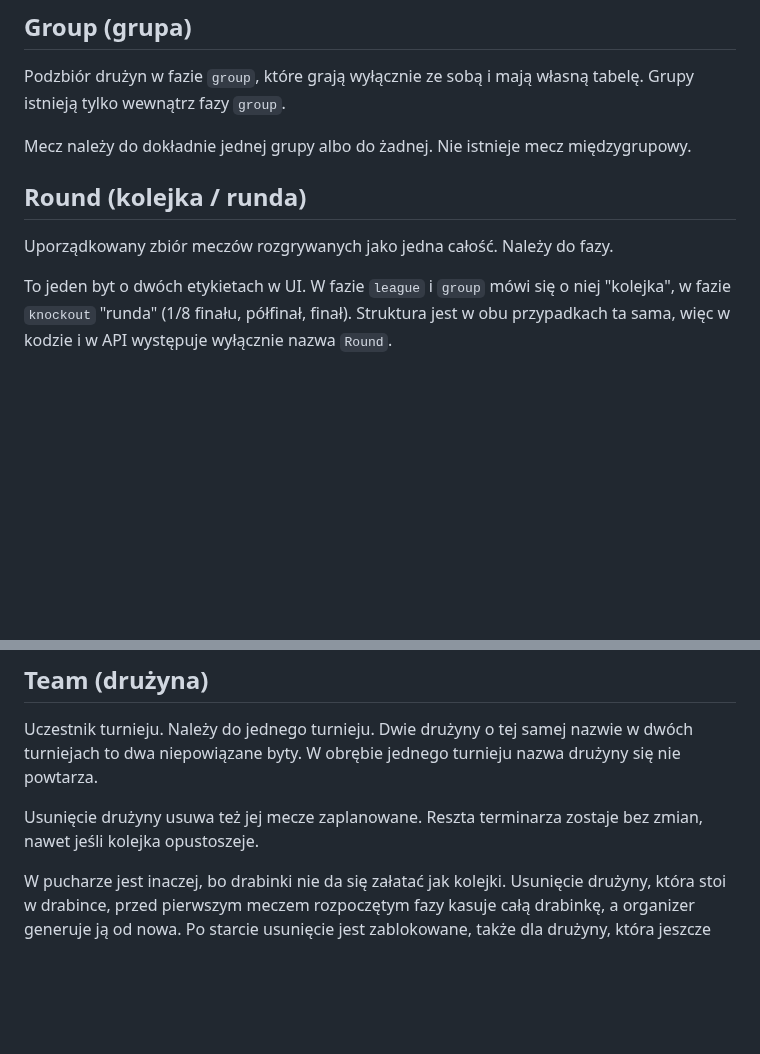
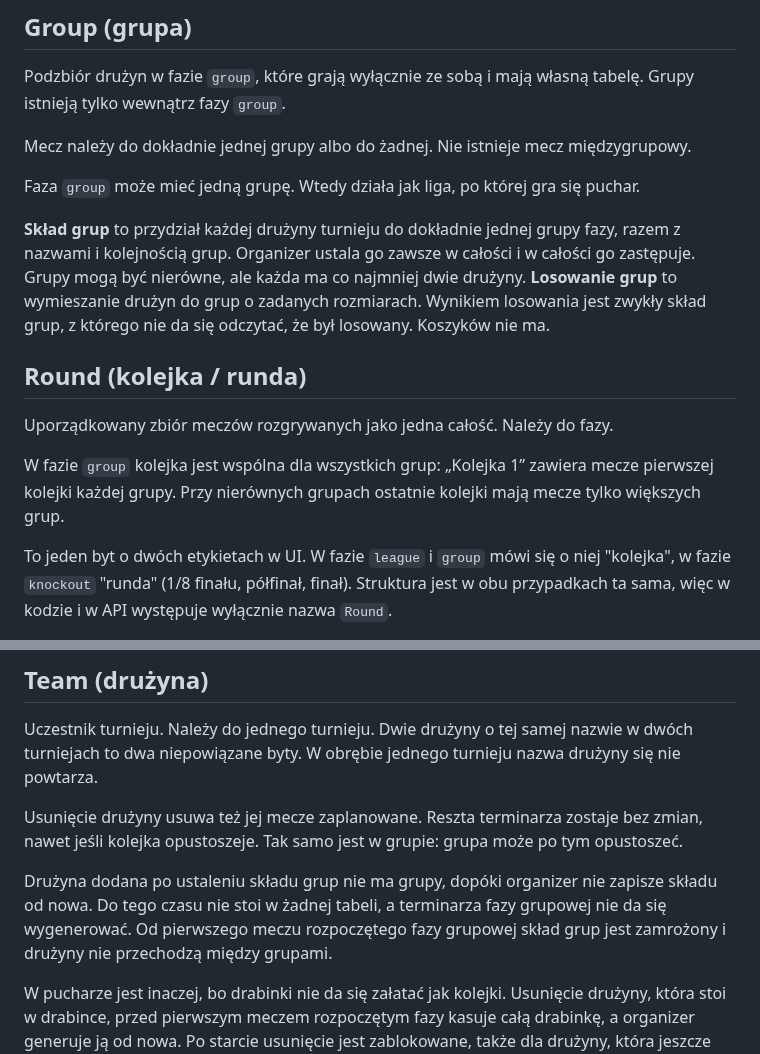
Before and after one commit to dawer2253/sports-tournament-app, a Markdown page: CONTEXT.md, 2 parts joined by grey strips. Drawn GitHub-style; blank space fills up the shorter version.

Commit message:
Docs: skład grup i wspólna kolejka fazy grupowej (#249)
Hasła Group, Round i Team w CONTEXT.md oraz ADR-0011.

Co-Authored-By: Claude Opus 5.5 <noreply@anthropic.com>

```diff
--- a/CONTEXT.md
+++ b/CONTEXT.md
@@ -92,9 +92,23 @@ tabelę. Grupy istnieją tylko wewnątrz fazy `group`.
 Mecz należy do dokładnie jednej grupy albo do żadnej. Nie istnieje mecz
 międzygrupowy.
 
+Faza `group` może mieć jedną grupę. Wtedy działa jak liga, po której gra się
+puchar.
+
+**Skład grup** to przydział każdej drużyny turnieju do dokładnie jednej grupy
+fazy, razem z nazwami i kolejnością grup. Organizer ustala go zawsze w całości
+i w całości go zastępuje. Grupy mogą być nierówne, ale każda ma co najmniej dwie
+drużyny. **Losowanie grup** to wymieszanie drużyn do grup o zadanych rozmiarach.
+Wynikiem losowania jest zwykły skład grup, z którego nie da się odczytać, że
+był losowany. Koszyków nie ma.
+
 ## Round (kolejka / runda)
 
 Uporządkowany zbiór meczów rozgrywanych jako jedna całość. Należy do fazy.
+
+W fazie `group` kolejka jest wspólna dla wszystkich grup: „Kolejka 1” zawiera
+mecze pierwszej kolejki każdej grupy. Przy nierównych grupach ostatnie kolejki
+mają mecze tylko większych grup.
 
 To jeden byt o dwóch etykietach w UI. W fazie `league` i `group` mówi się o niej
 "kolejka", w fazie `knockout` "runda" (1/8 finału, półfinał, finał). Struktura
@@ -119,7 +133,13 @@ w dwóch turniejach to dwa niepowiązane byty. W obrębie jednego turnieju nazwa
 drużyny się nie powtarza.
 
 Usunięcie drużyny usuwa też jej mecze zaplanowane. Reszta terminarza zostaje
-bez zmian, nawet jeśli kolejka opustoszeje.
+bez zmian, nawet jeśli kolejka opustoszeje. Tak samo jest w grupie: grupa może
+po tym opustoszeć.
+
+Drużyna dodana po ustaleniu składu grup nie ma grupy, dopóki organizer nie
+zapisze składu od nowa. Do tego czasu nie stoi w żadnej tabeli, a terminarza
+fazy grupowej nie da się wygenerować. Od pierwszego meczu rozpoczętego fazy
+grupowej skład grup jest zamrożony i drużyny nie przechodzą między grupami.
 
 W pucharze jest inaczej, bo drabinki nie da się załatać jak kolejki. Usunięcie
 drużyny, która stoi w drabince, przed pierwszym meczem rozpoczętym fazy kasuje
```
Also changed, not shown: docs/adr/0011-kolejka-fazy-grupowej-jest-wspolna.md (added, +57 -0 lines).
